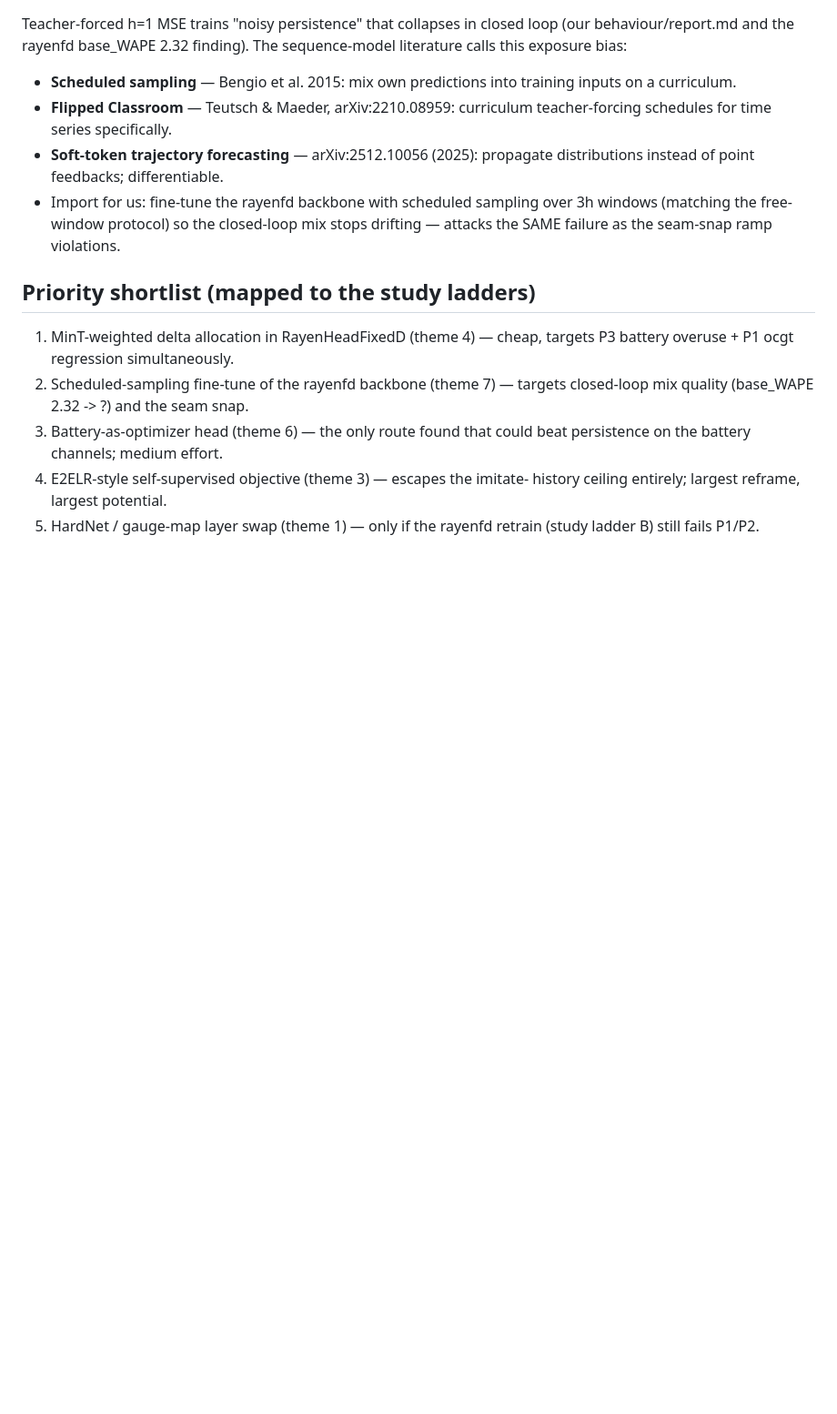
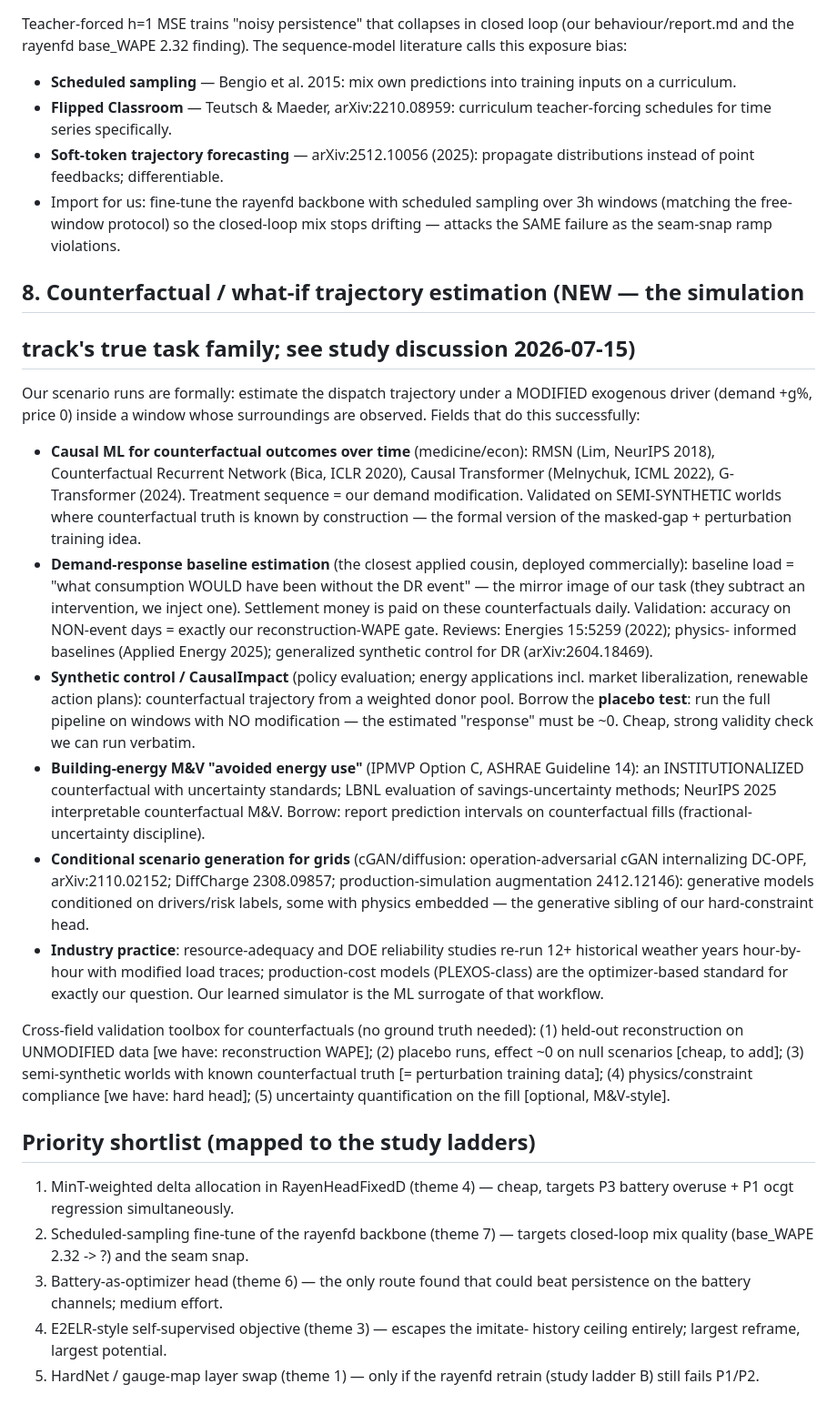
Before and after one commit to nm-quan/energy_modelling, a Markdown page: constraints/lit_review.md, the part around the change. Shown at 91% size. Rendered like a GitHub page; blank space fills up the shorter version.

Commit message:
Lit review theme 8: counterfactual/what-if trajectory estimation across fields
Causal ML over time (CRN/Causal Transformer), DR baseline estimation (the
deployed mirror-image of our task), synthetic control placebo tests,
building-energy M&V standards, conditional scenario generation, and the
industry re-run practice — plus the cross-field validation toolbox mapped
onto our reconstruction-WAPE / physics gates.

Co-Authored-By: Claude Opus 4.8 <noreply@anthropic.com>
Claude-Session: https://claude.ai/code/session_01B6SBWVf5gHdsPkx9VKDeQg

```diff
--- a/constraints/lit_review.md
+++ b/constraints/lit_review.md
@@ -127,6 +127,56 @@ sequence-model literature calls this exposure bias:
   3h windows (matching the free-window protocol) so the closed-loop mix stops
   drifting — attacks the SAME failure as the seam-snap ramp violations.
 
+## 8. Counterfactual / what-if trajectory estimation (NEW — the simulation
+##    track's true task family; see study discussion 2026-07-15)
+
+Our scenario runs are formally: estimate the dispatch trajectory under a
+MODIFIED exogenous driver (demand +g%, price 0) inside a window whose
+surroundings are observed. Fields that do this successfully:
+
+- **Causal ML for counterfactual outcomes over time** (medicine/econ):
+  RMSN (Lim, NeurIPS 2018), Counterfactual Recurrent Network (Bica, ICLR
+  2020), Causal Transformer (Melnychuk, ICML 2022), G-Transformer (2024).
+  Treatment sequence = our demand modification. Validated on SEMI-SYNTHETIC
+  worlds where counterfactual truth is known by construction — the formal
+  version of the masked-gap + perturbation training idea.
+- **Demand-response baseline estimation** (the closest applied cousin,
+  deployed commercially): baseline load = "what consumption WOULD have been
+  without the DR event" — the mirror image of our task (they subtract an
+  intervention, we inject one). Settlement money is paid on these
+  counterfactuals daily. Validation: accuracy on NON-event days = exactly
+  our reconstruction-WAPE gate. Reviews: Energies 15:5259 (2022); physics-
+  informed baselines (Applied Energy 2025); generalized synthetic control
+  for DR (arXiv:2604.18469).
+- **Synthetic control / CausalImpact** (policy evaluation; energy
+  applications incl. market liberalization, renewable action plans):
+  counterfactual trajectory from a weighted donor pool. Borrow the
+  **placebo test**: run the full pipeline on windows with NO modification —
+  the estimated "response" must be ~0. Cheap, strong validity check we can
+  run verbatim.
+- **Building-energy M&V "avoided energy use"** (IPMVP Option C, ASHRAE
+  Guideline 14): an INSTITUTIONALIZED counterfactual with uncertainty
+  standards; LBNL evaluation of savings-uncertainty methods; NeurIPS 2025
+  interpretable counterfactual M&V. Borrow: report prediction intervals on
+  counterfactual fills (fractional-uncertainty discipline).
+- **Conditional scenario generation for grids** (cGAN/diffusion:
+  operation-adversarial cGAN internalizing DC-OPF, arXiv:2110.02152;
+  DiffCharge 2308.09857; production-simulation augmentation 2412.12146):
+  generative models conditioned on drivers/risk labels, some with physics
+  embedded — the generative sibling of our hard-constraint head.
+- **Industry practice**: resource-adequacy and DOE reliability studies
+  re-run 12+ historical weather years hour-by-hour with modified load
+  traces; production-cost models (PLEXOS-class) are the optimizer-based
+  standard for exactly our question. Our learned simulator is the ML
+  surrogate of that workflow.
+
+Cross-field validation toolbox for counterfactuals (no ground truth needed):
+(1) held-out reconstruction on UNMODIFIED data [we have: reconstruction
+WAPE]; (2) placebo runs, effect ~0 on null scenarios [cheap, to add];
+(3) semi-synthetic worlds with known counterfactual truth [= perturbation
+training data]; (4) physics/constraint compliance [we have: hard head];
+(5) uncertainty quantification on the fill [optional, M&V-style].
+
 ## Priority shortlist (mapped to the study ladders)
 
 1. MinT-weighted delta allocation in RayenHeadFixedD (theme 4) — cheap,
```
